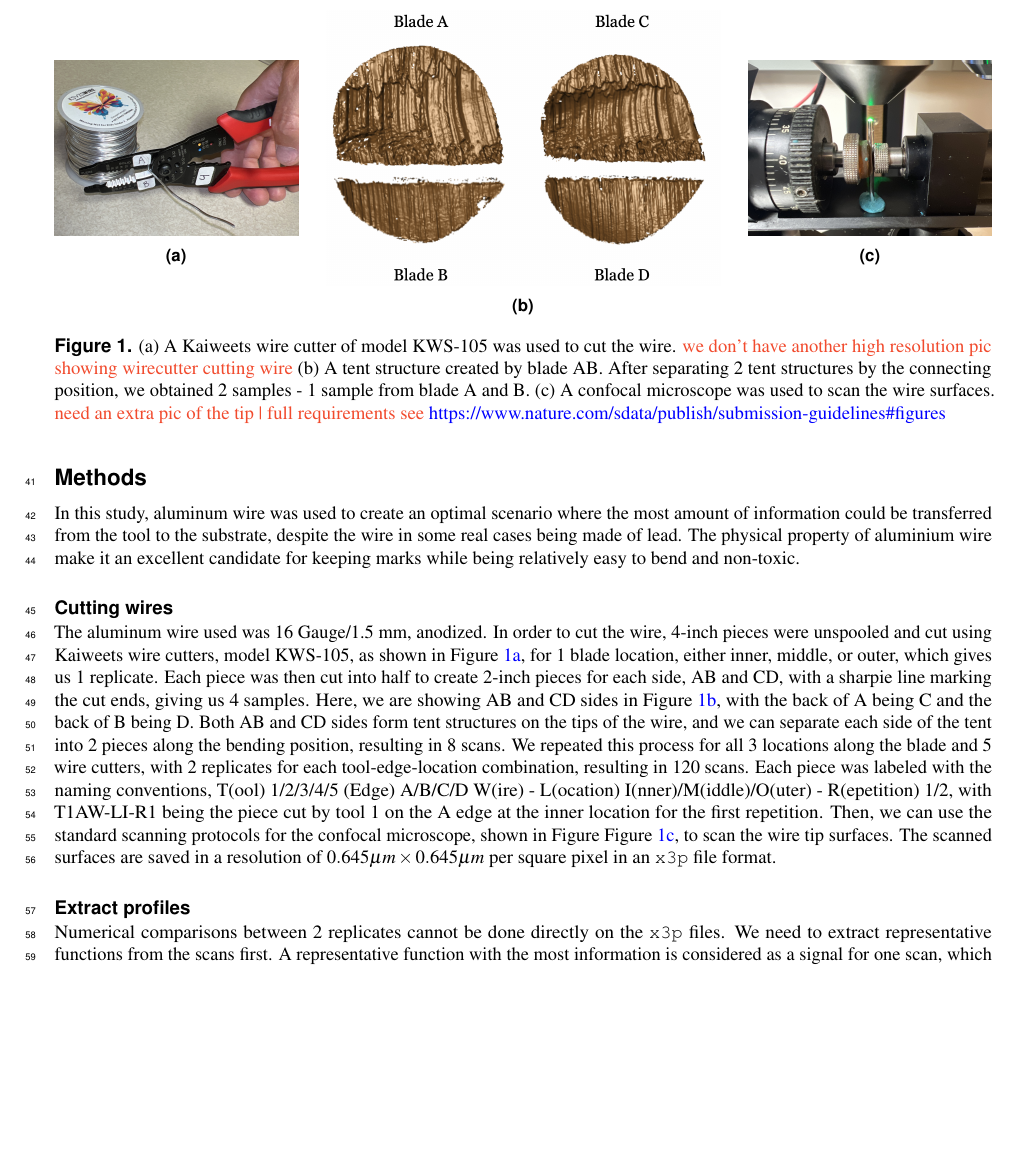
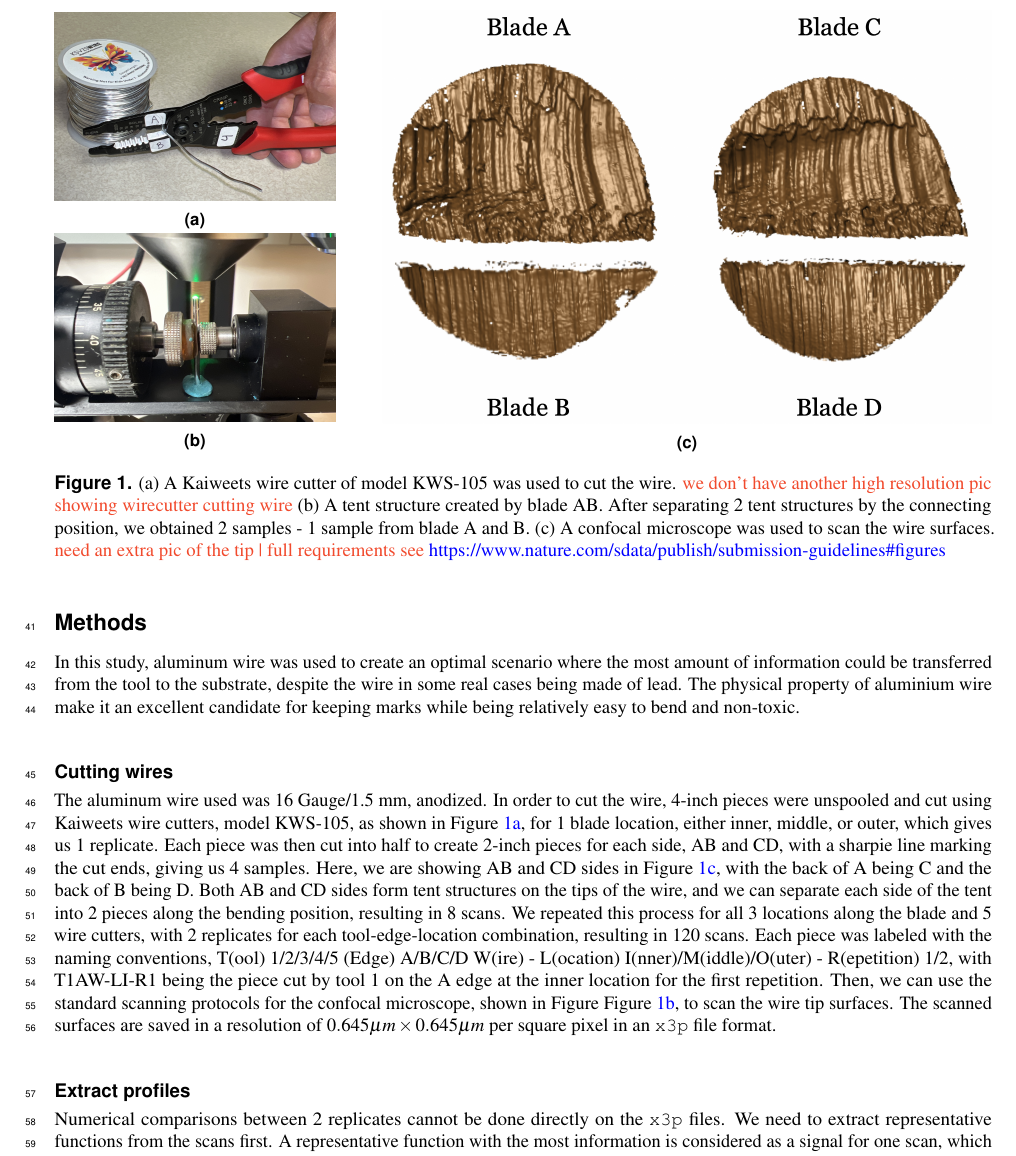
Before and after one commit to heike/Wirecuts---data-descriptor, a LaTeX paper (ch2_main.tex): part of page 3 of 10, cut so that both start at the same text, the shorter picture padded with empty space. Compiled offline with pdfLaTeX.

Commit message:
Change to column layout

```diff
--- a/ch2_main.tex
+++ b/ch2_main.tex
@@ -225,45 +225,38 @@ file format.
 
 \begin{figure}
 
-\begin{minipage}{0.26\linewidth}
+\begin{minipage}{0.30\linewidth}
 
 \centering{
 
-\includegraphics[width=\textwidth,height=0.14\textheight]{images/kaiweet-label-062524.JPG}
+\includegraphics[width=\textwidth,height=0.15\textheight]{images/kaiweet-label-062524.JPG}
 
 }
 
 \subcaption{\label{fig-cut-tent-scan-a}}
 
+\centering{
+
+\includegraphics[width=\textwidth,height=0.15\textheight]{images/wire-microscope-062524.JPG}
+
+}
+
+\subcaption{\label{fig-cut-tent-scan-c}}
+
 \end{minipage}%
 %
-\begin{minipage}{0.03\linewidth}
+\begin{minipage}{0.05\linewidth}
 ~\end{minipage}%
 %
-\begin{minipage}{0.42\linewidth}
+\begin{minipage}{0.65\linewidth}
 
 \centering{
 
-\includegraphics[width=\textwidth,height=0.22\textheight]{images/T1AW-LI-R2-4edges.png}
+\includegraphics[width=\textwidth,height=0.33\textheight]{images/T1AW-LI-R2-4edges.png}
 
 }
 
 \subcaption{\label{fig-cut-tent-scan-b}}
-
-\end{minipage}%
-%
-\begin{minipage}{0.03\linewidth}
-~\end{minipage}%
-%
-\begin{minipage}{0.26\linewidth}
-
-\centering{
-
-\includegraphics[width=\textwidth,height=0.14\textheight]{images/wire-microscope-062524.JPG}
-
-}
-
-\subcaption{\label{fig-cut-tent-scan-c}}
 
 \end{minipage}%
 
```
Also changed, not shown: 1 other file.
